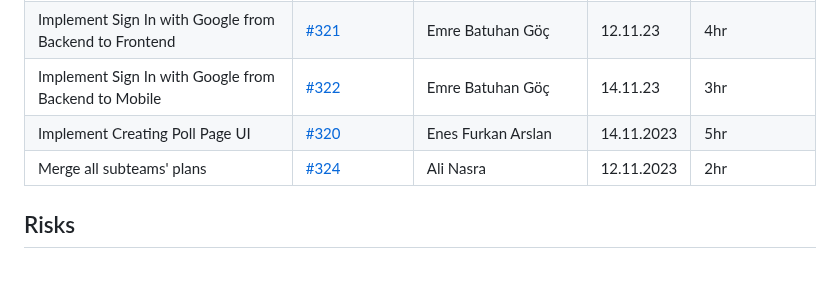
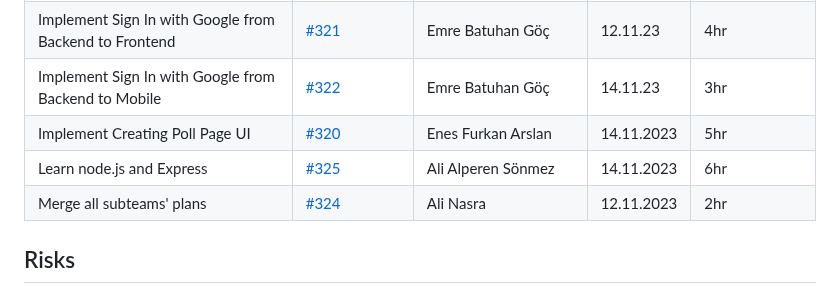
Before and after one commit to bounswe/bounswe2023group4, a Markdown page: reports/lab_report_6.md, the part around the change. Drawn GitHub-style.

Commit message:
Update lab_report_6.md
added Ali Alperen Sönmez learning task

```diff
--- a/reports/lab_report_6.md
+++ b/reports/lab_report_6.md
@@ -77,6 +77,7 @@
 | Implement Sign In with Google from Backend to Frontend | [#321](https://github.com/bounswe/bounswe2023group4/issues/321) | Emre Batuhan Göç | 12.11.23 | 4hr |
 | Implement Sign In with Google from Backend to Mobile | [#322](https://github.com/bounswe/bounswe2023group4/issues/322) | Emre Batuhan Göç | 14.11.23 | 3hr |
 | Implement Creating Poll Page UI | [#320](https://github.com/bounswe/bounswe2023group4/issues/320) | Enes Furkan Arslan | 14.11.2023 | 5hr |
+| Learn node.js and Express | [#325](https://github.com/bounswe/bounswe2023group4/issues/325) | Ali Alperen Sönmez | 14.11.2023 | 6hr |
 | Merge all subteams' plans |[#324](https://github.com/bounswe/bounswe2023group4/issues/324)| Ali Nasra | 12.11.2023 | 2hr |
 
 
```
